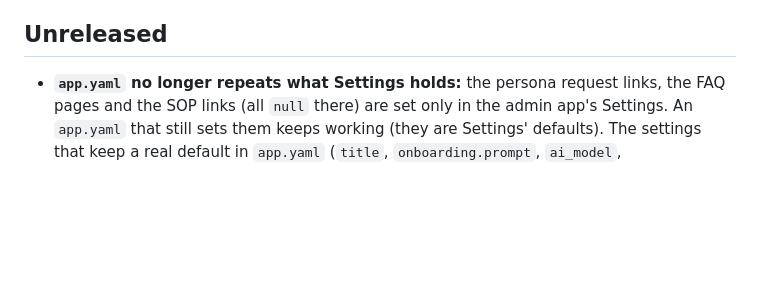
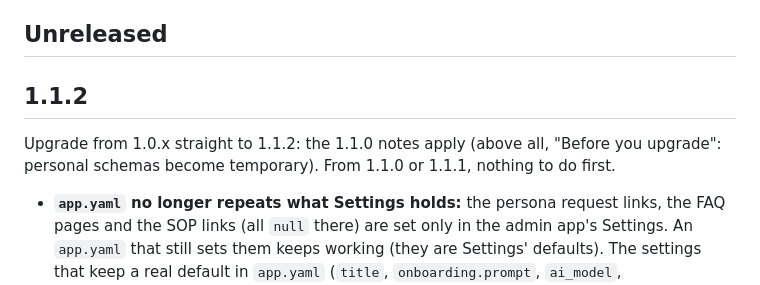
Before and after one commit to guanjieshen/self_service_workspace_tf, a Markdown page: CHANGELOG.md, the part around the change. GitHub-like rendering; blank space fills up the shorter version.

Commit message:
Prepare v1.1.2 (#145)
Co-authored-by: Isaac <no-reply@databricks.com>

```diff
--- a/CHANGELOG.md
+++ b/CHANGELOG.md
@@ -9,6 +9,11 @@ and defaults the release changed that you may want to copy. A setting missing fr
 is left alone.
 
 ## Unreleased
+
+## 1.1.2
+
+Upgrade from 1.0.x straight to 1.1.2: the 1.1.0 notes apply (above all, "Before you upgrade":
+personal schemas become temporary). From 1.1.0 or 1.1.1, nothing to do first.
 
 - **`app.yaml` no longer repeats what Settings holds:** the persona request links, the FAQ pages
   and the SOP links (all `null` there) are set only in the admin app's Settings. An `app.yaml`
```
